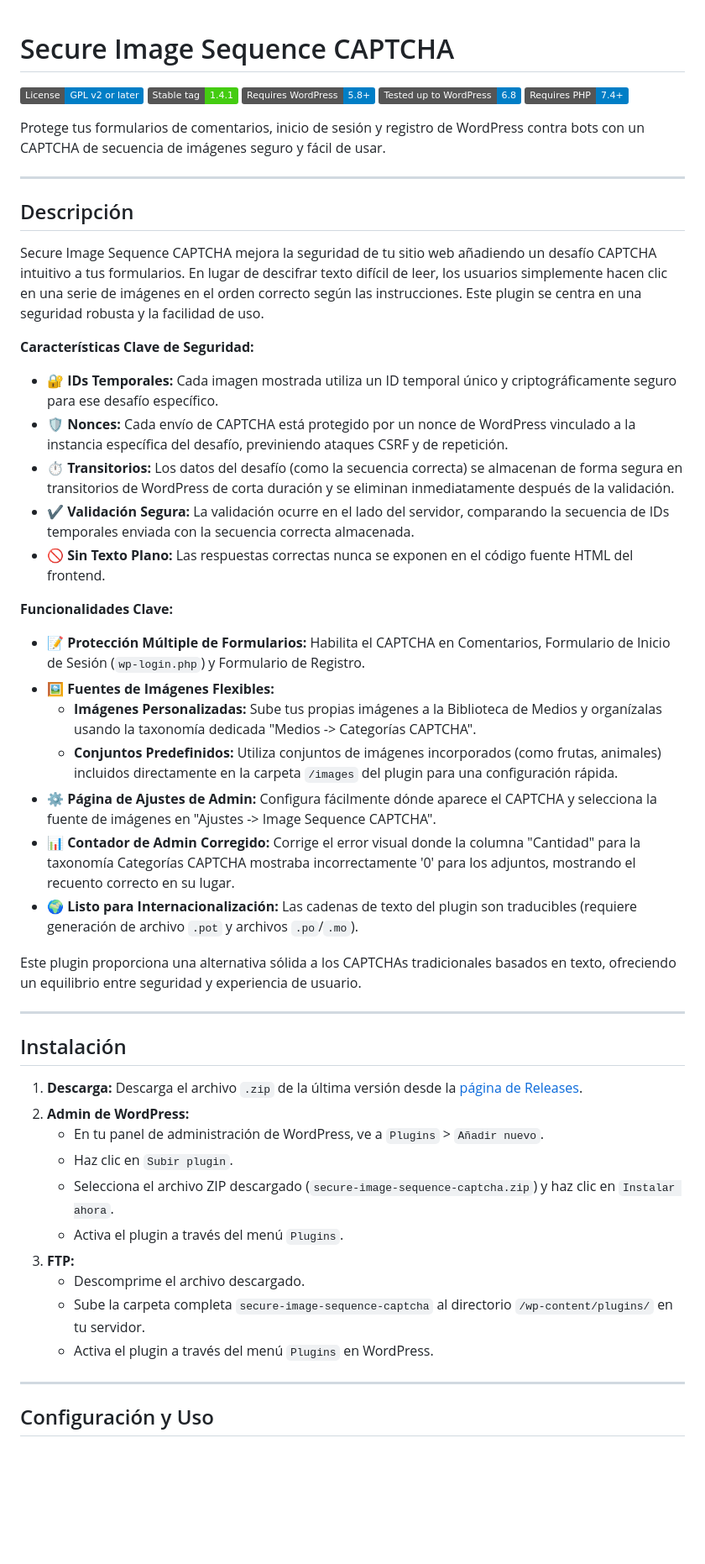
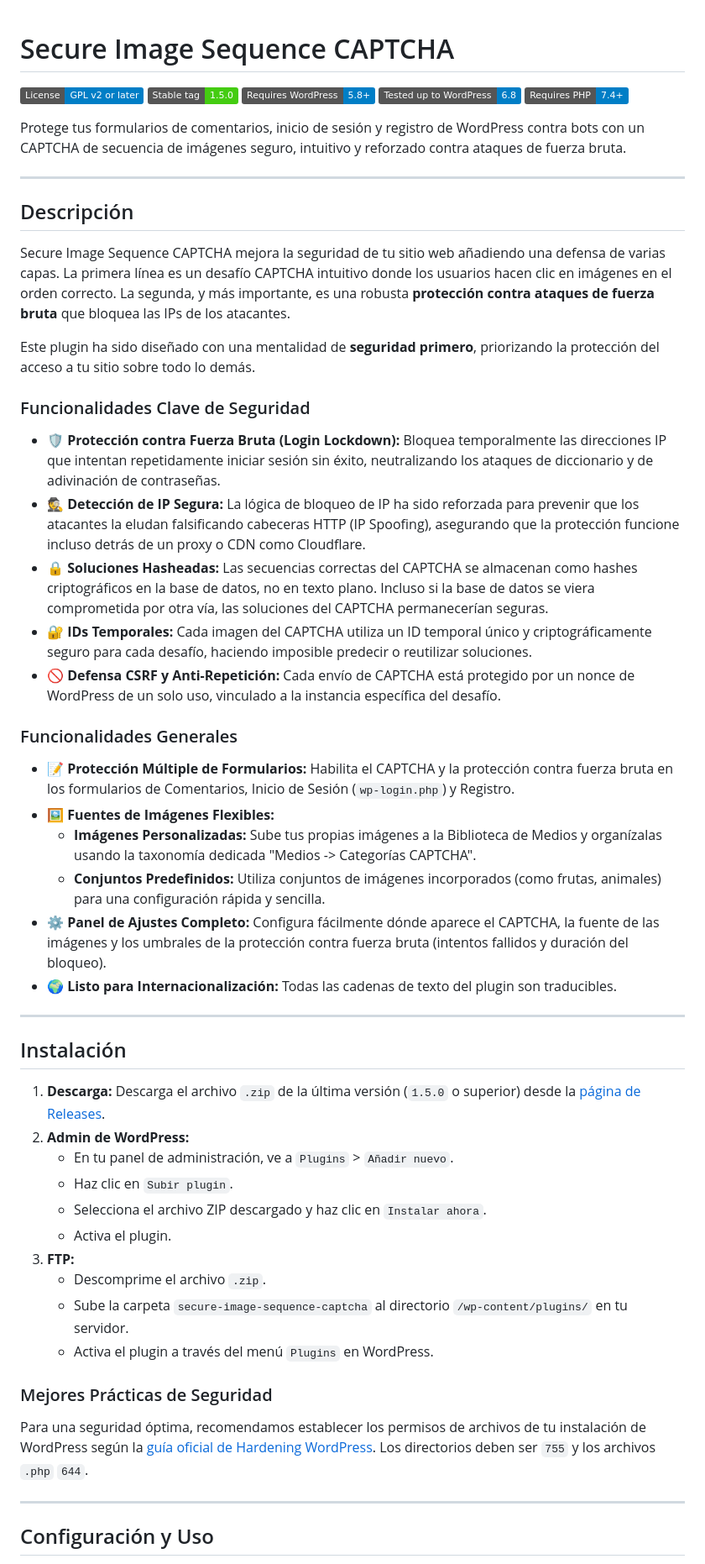
Before and after one commit to soyunomas/Secure-Image-Sequence-CAPTCHA, a Markdown page: README.md, the part around one of its changes. Shown at 84% size. GitHub-like rendering; badges without logos; blank space fills up the shorter version.

```diff
--- a/README.md
+++ b/README.md
@@ -1,53 +1,56 @@
+
 # Secure Image Sequence CAPTCHA
 
 [![License: GPL v2 or later](https://img.shields.io/badge/License-GPL%20v2%20or%20later-blue.svg)](https://www.gnu.org/licenses/gpl-2.0.html)
-[![Stable tag](https://img.shields.io/badge/Stable%20tag-1.4.1-brightgreen.svg)](https://github.com/Soyunomas/Secure-Image-Sequence-CAPTCHA/releases/tag/1.4.1)
+[![Stable tag](https://img.shields.io/badge/Stable%20tag-1.5.0-brightgreen.svg)](https://github.com/Soyunomas/Secure-Image-Sequence-CAPTCHA/releases/tag/1.5.0)
 [![Requires WordPress](https://img.shields.io/badge/Requires%20WordPress-5.8+-blue.svg)](https://wordpress.org/download/)
 [![Tested up to WordPress](https://img.shields.io/badge/Tested%20up%20to%20WordPress-6.8-blue.svg)](https://wordpress.org/download/)
 [![Requires PHP](https://img.shields.io/badge/Requires%20PHP-7.4+-blue.svg)](https://www.php.net/releases/)
 
-Protege tus formularios de comentarios, inicio de sesión y registro de WordPress contra bots con un CAPTCHA de secuencia de imágenes seguro y fácil de usar.
+Protege tus formularios de comentarios, inicio de sesión y registro de WordPress contra bots con un CAPTCHA de secuencia de imágenes seguro, intuitivo y reforzado contra ataques de fuerza bruta.
 
 ---
 
 ## Descripción
 
-Secure Image Sequence CAPTCHA mejora la seguridad de tu sitio web añadiendo un desafío CAPTCHA intuitivo a tus formularios. En lugar de descifrar texto difícil de leer, los usuarios simplemente hacen clic en una serie de imágenes en el orden correcto según las instrucciones. Este plugin se centra en una seguridad robusta y la facilidad de uso.
+Secure Image Sequence CAPTCHA mejora la seguridad de tu sitio web añadiendo una defensa de varias capas. La primera línea es un desafío CAPTCHA intuitivo donde los usuarios hacen clic en imágenes en el orden correcto. La segunda, y más importante, es una robusta **protección contra ataques de fuerza bruta** que bloquea las IPs de los atacantes.
 
-**Características Clave de Seguridad:**
+Este plugin ha sido diseñado con una mentalidad de **seguridad primero**, priorizando la protección del acceso a tu sitio sobre todo lo demás.
 
-*   🔐 **IDs Temporales:** Cada imagen mostrada utiliza un ID temporal único y criptográficamente seguro para ese desafío específico.
-*   🛡️ **Nonces:** Cada envío de CAPTCHA está protegido por un nonce de WordPress vinculado a la instancia específica del desafío, previniendo ataques CSRF y de repetición.
-*   ⏱️ **Transitorios:** Los datos del desafío (como la secuencia correcta) se almacenan de forma segura en transitorios de WordPress de corta duración y se eliminan inmediatamente después de la validación.
-*   ✔️ **Validación Segura:** La validación ocurre en el lado del servidor, comparando la secuencia de IDs temporales enviada con la secuencia correcta almacenada.
-*   🚫 **Sin Texto Plano:** Las respuestas correctas nunca se exponen en el código fuente HTML del frontend.
+### Funcionalidades Clave de Seguridad
 
-**Funcionalidades Clave:**
+*   🛡️ **Protección contra Fuerza Bruta (Login Lockdown):** Bloquea temporalmente las direcciones IP que intentan repetidamente iniciar sesión sin éxito, neutralizando los ataques de diccionario y de adivinación de contraseñas.
+*   🕵️ **Detección de IP Segura:** La lógica de bloqueo de IP ha sido reforzada para prevenir que los atacantes la eludan falsificando cabeceras HTTP (IP Spoofing), asegurando que la protección funcione incluso detrás de un proxy o CDN como Cloudflare.
+*   🔒 **Soluciones Hasheadas:** Las secuencias correctas del CAPTCHA se almacenan como hashes criptográficos en la base de datos, no en texto plano. Incluso si la base de datos se viera comprometida por otra vía, las soluciones del CAPTCHA permanecerían seguras.
+*   🔐 **IDs Temporales:** Cada imagen del CAPTCHA utiliza un ID temporal único y criptográficamente seguro para cada desafío, haciendo imposible predecir o reutilizar soluciones.
+*   🚫 **Defensa CSRF y Anti-Repetición:** Cada envío de CAPTCHA está protegido por un nonce de WordPress de un solo uso, vinculado a la instancia específica del desafío.
 
-*   📝 **Protección Múltiple de Formularios:** Habilita el CAPTCHA en Comentarios, Formulario de Inicio de Sesión (`wp-login.php`) y Formulario de Registro.
+### Funcionalidades Generales
+
+*   📝 **Protección Múltiple de Formularios:** Habilita el CAPTCHA y la protección contra fuerza bruta en los formularios de Comentarios, Inicio de Sesión (`wp-login.php`) y Registro.
 *   🖼️ **Fuentes de Imágenes Flexibles:**
     *   **Imágenes Personalizadas:** Sube tus propias imágenes a la Biblioteca de Medios y organízalas usando la taxonomía dedicada "Medios -> Categorías CAPTCHA".
-    *   **Conjuntos Predefinidos:** Utiliza conjuntos de imágenes incorporados (como frutas, animales) incluidos directamente en la carpeta `/images` del plugin para una configuración rápida.
-*   ⚙️ **Página de Ajustes de Admin:** Configura fácilmente dónde aparece el CAPTCHA y selecciona la fuente de imágenes en "Ajustes -> Image Sequence CAPTCHA".
-*   📊 **Contador de Admin Corregido:** Corrige el error visual donde la columna "Cantidad" para la taxonomía Categorías CAPTCHA mostraba incorrectamente '0' para los adjuntos, mostrando el recuento correcto en su lugar.
-*   🌍 **Listo para Internacionalización:** Las cadenas de texto del plugin son traducibles (requiere generación de archivo `.pot` y archivos `.po`/`.mo`).
-
-Este plugin proporciona una alternativa sólida a los CAPTCHAs tradicionales basados en texto, ofreciendo un equilibrio entre seguridad y experiencia de usuario.
+    *   **Conjuntos Predefinidos:** Utiliza conjuntos de imágenes incorporados (como frutas, animales) para una configuración rápida y sencilla.
+*   ⚙️ **Panel de Ajustes Completo:** Configura fácilmente dónde aparece el CAPTCHA, la fuente de las imágenes y los umbrales de la protección contra fuerza bruta (intentos fallidos y duración del bloqueo).
+*   🌍 **Listo para Internacionalización:** Todas las cadenas de texto del plugin son traducibles.
 
 ---
 
 ## Instalación
 
-1.  **Descarga:** Descarga el archivo `.zip` de la última versión desde la [página de Releases](https://github.com/Soyunomas/Secure-Image-Sequence-CAPTCHA/releases).
+1.  **Descarga:** Descarga el archivo `.zip` de la última versión (`1.5.0` o superior) desde la [página de Releases](https://github.com/Soyunomas/Secure-Image-Sequence-CAPTCHA/releases).
 2.  **Admin de WordPress:**
-    *   En tu panel de administración de WordPress, ve a `Plugins` > `Añadir nuevo`.
+    *   En tu panel de administración, ve a `Plugins` > `Añadir nuevo`.
     *   Haz clic en `Subir plugin`.
-    *   Selecciona el archivo ZIP descargado (`secure-image-sequence-captcha.zip`) y haz clic en `Instalar ahora`.
-    *   Activa el plugin a través del menú `Plugins`.
+    *   Selecciona el archivo ZIP descargado y haz clic en `Instalar ahora`.
+    *   Activa el plugin.
 3.  **FTP:**
-    *   Descomprime el archivo descargado.
-    *   Sube la carpeta completa `secure-image-sequence-captcha` al directorio `/wp-content/plugins/` en tu servidor.
+    *   Descomprime el archivo `.zip`.
+    *   Sube la carpeta `secure-image-sequence-captcha` al directorio `/wp-content/plugins/` en tu servidor.
     *   Activa el plugin a través del menú `Plugins` en WordPress.
+
+### Mejores Prácticas de Seguridad
+Para una seguridad óptima, recomendamos establecer los permisos de archivos de tu instalación de WordPress según la [guía oficial de Hardening WordPress](https://wordpress.org/support/article/hardening-wordpress/). Los directorios deben ser `755` y los archivos `.php` `644`.
 
 ---
 
```
Also changed, not shown: other parts of README.md (+38 -78 lines).
